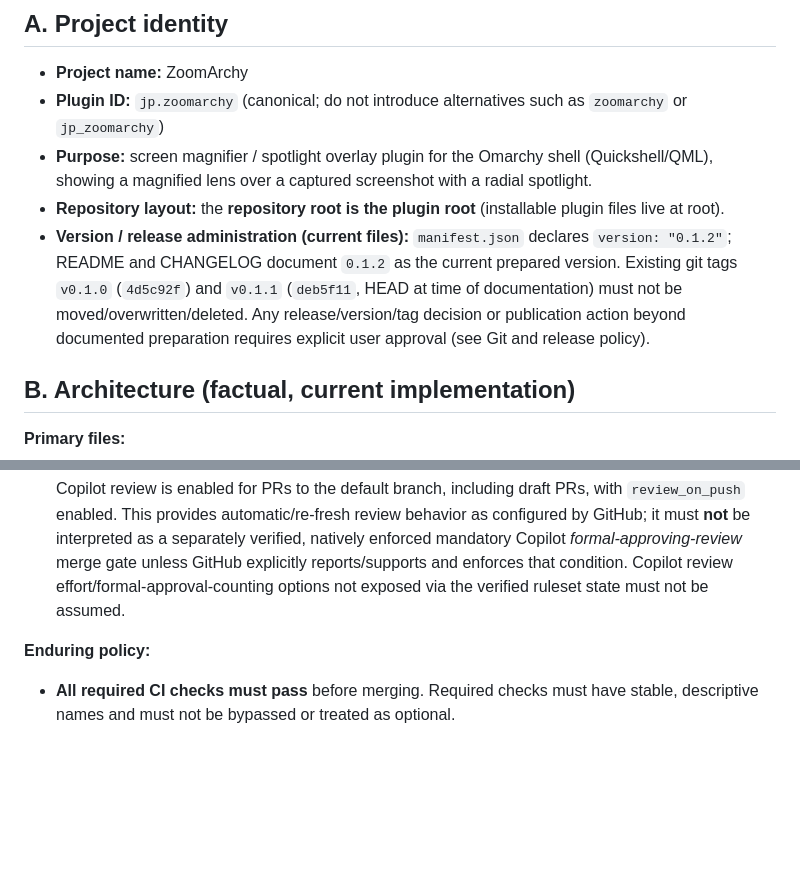
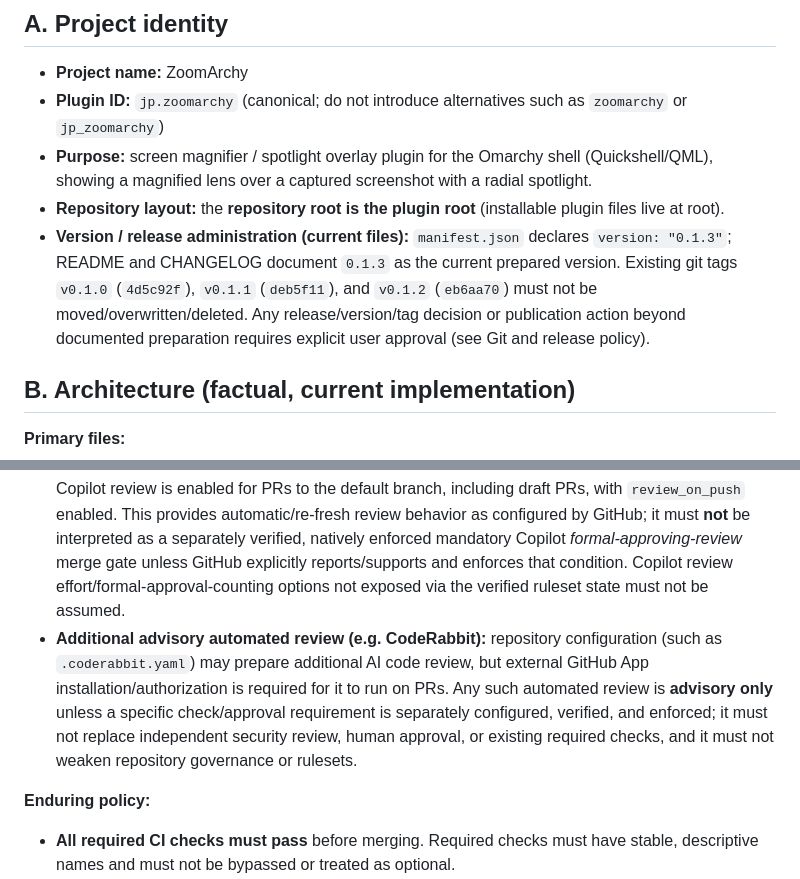
Before and after one commit to vlaktaks/ZoomArchy, a Markdown page: AGENTS.md, 2 parts joined by grey strips. Rendered like a GitHub page; blank space fills up the shorter version.

```diff
--- a/AGENTS.md
+++ b/AGENTS.md
@@ -8,7 +8,7 @@ Project instructions for coding agents working in this repository. Base changes
 - **Plugin ID:** `jp.zoomarchy` (canonical; do not introduce alternatives such as `zoomarchy` or `jp_zoomarchy`)
 - **Purpose:** screen magnifier / spotlight overlay plugin for the Omarchy shell (Quickshell/QML), showing a magnified lens over a captured screenshot with a radial spotlight.
 - **Repository layout:** the **repository root is the plugin root** (installable plugin files live at root).
-- **Version / release administration (current files):** `manifest.json` declares `version: "0.1.2"`; README and CHANGELOG document `0.1.2` as the current prepared version. Existing git tags `v0.1.0` (`4d5c92f`) and `v0.1.1` (`deb5f11`, HEAD at time of documentation) must not be moved/overwritten/deleted. Any release/version/tag decision or publication action beyond documented preparation requires explicit user approval (see Git and release policy).
+- **Version / release administration (current files):** `manifest.json` declares `version: "0.1.3"`; README and CHANGELOG document `0.1.3` as the current prepared version. Existing git tags `v0.1.0` (`4d5c92f`), `v0.1.1` (`deb5f11`), and `v0.1.2` (`eb6aa70`) must not be moved/overwritten/deleted. Any release/version/tag decision or publication action beyond documented preparation requires explicit user approval (see Git and release policy).
 
 ## B. Architecture (factual, current implementation)
 
@@ -132,6 +132,7 @@ omarchy-shell shell summon jp.zoomarchy '{}'
 - **Required CI:** status check `Validate plugin files` (workflow `CI`, job `validate`) is required, with `strict_required_status_checks_policy` enabled; merges are blocked while required checks are pending or failing and the PR branch must satisfy the up-to-date requirement as enforced by GitHub.
 - **Required review conditions:** at least **1** approving review is required; stale approvals are dismissed on push; approval of the most recent reviewable push is required (`require_last_push_approval`); all review conversations must be resolved before merging. Allowed merge methods (per ruleset): merge, squash, rebase.
 - **Copilot automatic code review (active ruleset "Copilot review for default branch"):** automatic Copilot review is enabled for PRs to the default branch, including draft PRs, with `review_on_push` enabled. This provides automatic/re-fresh review behavior as configured by GitHub; it must **not** be interpreted as a separately verified, natively enforced mandatory Copilot *formal-approving-review* merge gate unless GitHub explicitly reports/supports and enforces that condition. Copilot review effort/formal-approval-counting options not exposed via the verified ruleset state must not be assumed.
+- **Additional advisory automated review (e.g. CodeRabbit):** repository configuration (such as `.coderabbit.yaml`) may prepare additional AI code review, but external GitHub App installation/authorization is required for it to run on PRs. Any such automated review is **advisory only** unless a specific check/approval requirement is separately configured, verified, and enforced; it must not replace independent security review, human approval, or existing required checks, and it must not weaken repository governance or rulesets.
 
 **Enduring policy:**
 - **All required CI checks must pass** before merging. Required checks must have stable, descriptive names and must not be bypassed or treated as optional.
```
Also changed, not shown: CHANGELOG.md (+13 -0 lines), README.md (+27 -3 lines), preview.png (added), 3 other files.
